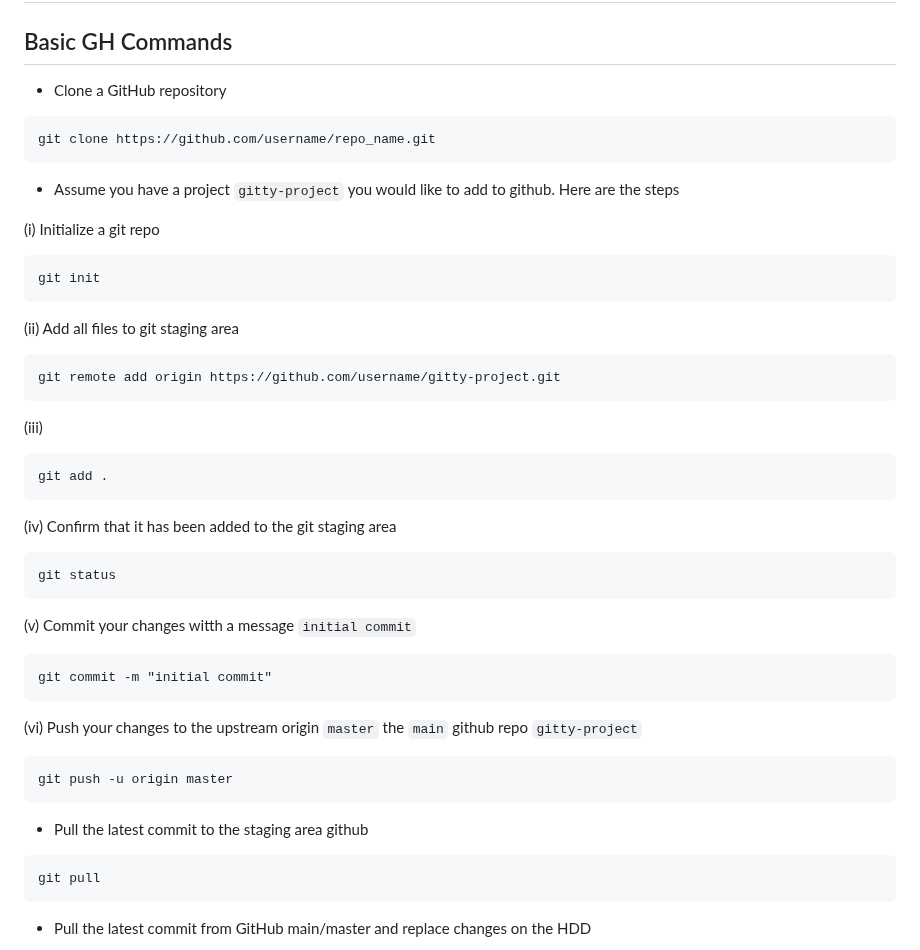
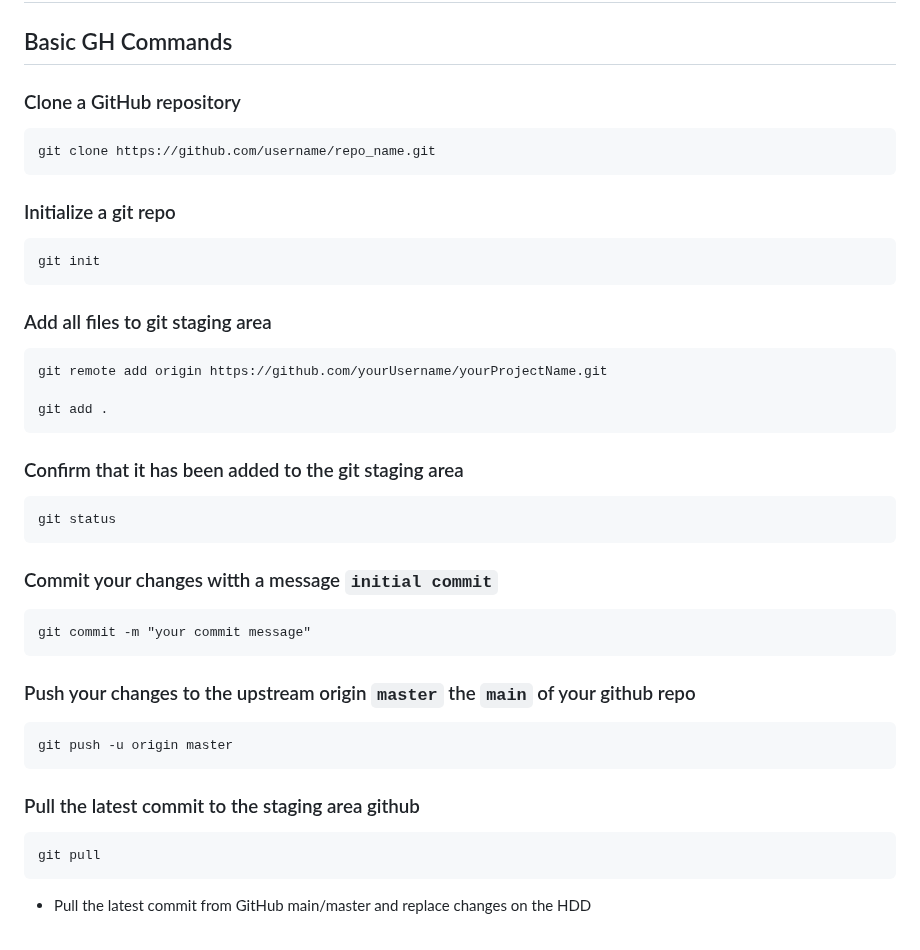
Before and after one commit to NickBwalley/Git-CLI, a Markdown page: README.md, the part around the change. Drawn GitHub-style.

````diff
--- a/README.md
+++ b/README.md
@@ -1,48 +1,44 @@
 # GitHub CheatSheet
 ## Basic GH Commands
-* Clone a GitHub repository
+### Clone a GitHub repository
 
 ```
 git clone https://github.com/username/repo_name.git
 ```
 
-* Assume you have a project `gitty-project` you would like to add to github. Here are the steps
-
-(i) Initialize a git repo
+### Initialize a git repo
 
 ```
 git init
 ```
 
-(ii) Add all files to git staging area
+### Add all files to git staging area
 
 ```
-git remote add origin https://github.com/username/gitty-project.git
-```
-(iii)
-```
+git remote add origin https://github.com/yourUsername/yourProjectName.git
+
 git add .
 ```
-(iv)
-Confirm that it has been added to the git staging area
+
+### Confirm that it has been added to the git staging area
 
 ```
 git status
 ```
-(v)
-Commit your changes witth a message `initial commit`
+
+### Commit your changes witth a message `initial commit`
 
 ```
-git commit -m "initial commit"
+git commit -m "your commit message"
 ```
-(vi)
-Push your changes to the upstream origin `master` the `main` github repo `gitty-project`
+
+### Push your changes to the upstream origin `master` the `main` of your github repo
 
 ```
 git push -u origin master
 ```
 
-* Pull the latest commit to the staging area github
+### Pull the latest commit to the staging area github
 
 ```
 git pull
````
